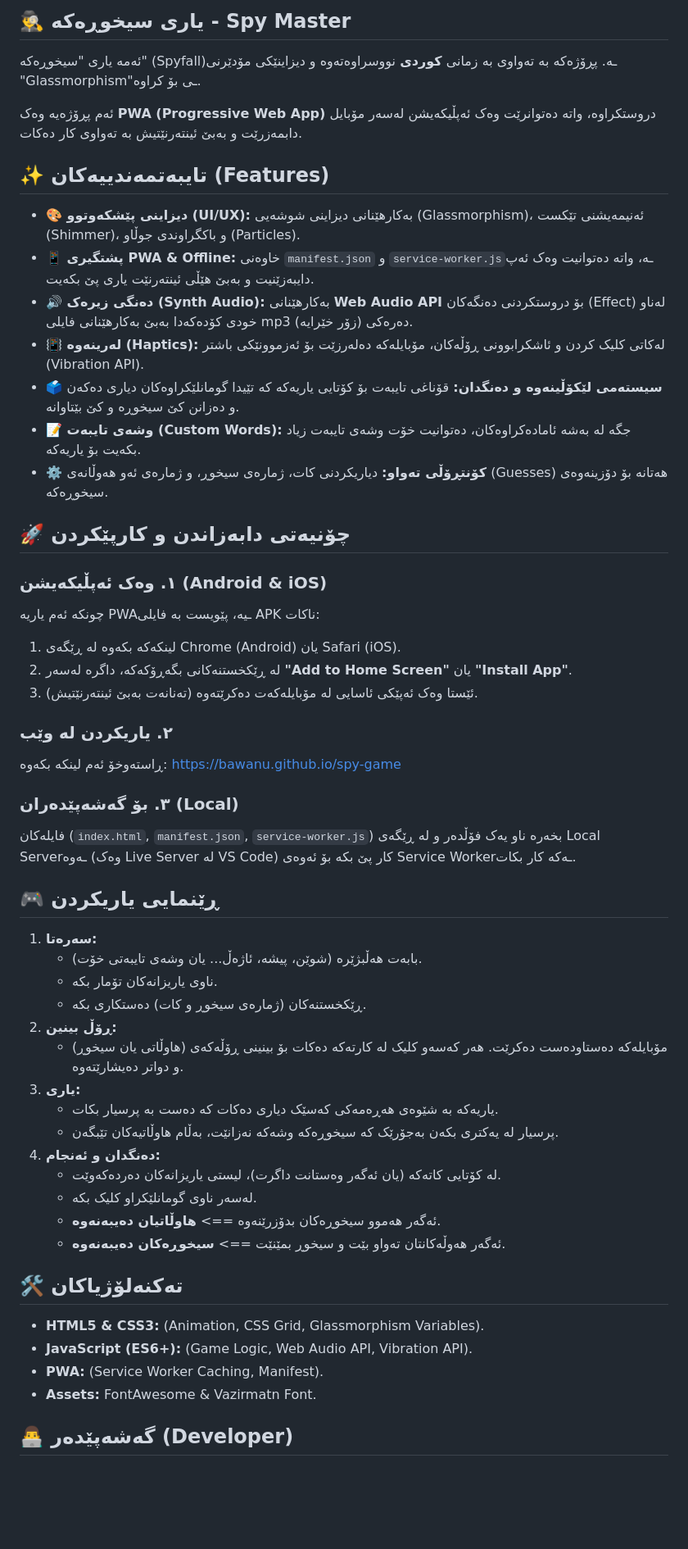
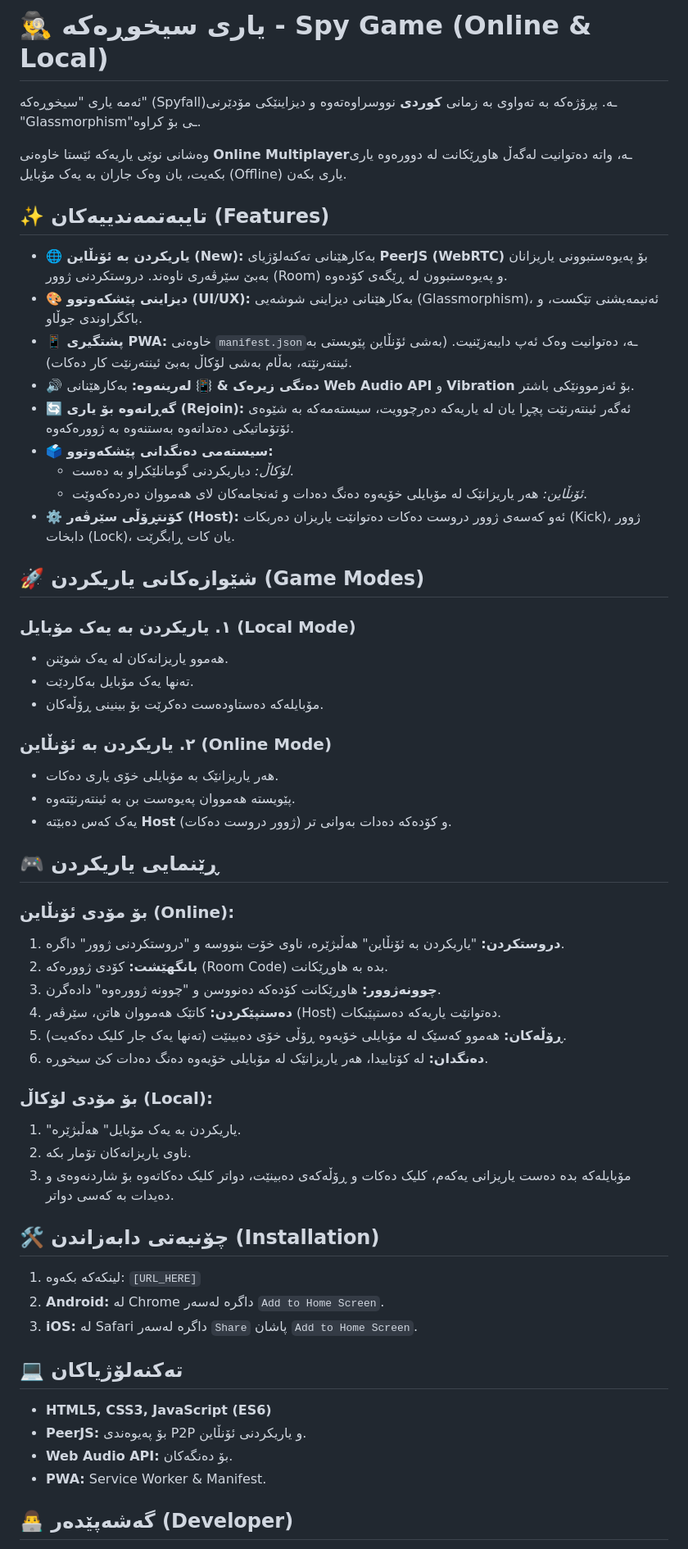
Before and after one commit to bawanu/spy-game, a Markdown page: README.md, the part around one of its changes. Shown at 82% size. GitHub-like rendering; blank space fills up the shorter version.

```diff
--- a/README.md
+++ b/README.md
@@ -1,58 +1,60 @@
-## 🕵️‍♂️ یاری سیخوڕەکە - Spy Master
-
+# 🕵️‍♂️ یاری سیخوڕەکە - Spy Game (Online & Local)
 
 ئەمە یاری "سیخوڕەکە" (Spyfall)ـە. پڕۆژەکە بە تەواوی بە زمانی **کوردی** نووسراوەتەوە و دیزاینێکی مۆدێرنی "Glassmorphism"ـی بۆ کراوە.
 
-ئەم پڕۆژەیە وەک **PWA (Progressive Web App)** دروستکراوە، واتە دەتوانرێت وەک ئەپڵیکەیشن لەسەر مۆبایل دابمەزرێت و بەبێ ئینتەرنێتیش بە تەواوی کار دەکات.
+وەشانی نوێی یاریەکە ئێستا خاوەنی **Online Multiplayer**ـە، واتە دەتوانیت لەگەڵ هاوڕێکانت لە دوورەوە یاری بکەیت، یان وەک جاران بە یەک مۆبایل (Offline) یاری بکەن.
 
 ## ✨ تایبەتمەندییەکان (Features)
 
-*   **🎨 دیزاینی پێشکەوتوو (UI/UX):** بەکارهێنانی دیزاینی شوشەیی (Glassmorphism)، ئەنیمەیشنی تێکست (Shimmer)، و باکگراوندی جوڵاو (Particles).
-*   **📱 پشتگیری PWA & Offline:** خاوەنی `manifest.json` و `service-worker.js`ـە، واتە دەتوانیت وەک ئەپ دایبەزێنیت و بەبێ هێڵی ئینتەرنێت یاری پێ بکەیت.
-*   **🔊 دەنگی زیرەک (Synth Audio):** بەکارهێنانی **Web Audio API** بۆ دروستکردنی دەنگەکان (Effect) لەناو خودی کۆدەکەدا بەبێ بەکارهێنانی فایلی mp3 دەرەکی (زۆر خێرایە).
-*   **📳 لەرینەوە (Haptics):** لەکاتی کلیک کردن و ئاشکرابوونی ڕۆڵەکان، مۆبایلەکە دەلەرزێت بۆ ئەزموونێکی باشتر (Vibration API).
-*   **🗳 سیستەمی لێکۆڵینەوە و دەنگدان:** قۆناغی تایبەت بۆ کۆتایی یاریەکە کە تێیدا گومانلێکراوەکان دیاری دەکەن و دەزانن کێ سیخوڕە و کێ بێتاوانە.
-*   **📝 وشەی تایبەت (Custom Words):** جگە لە بەشە ئامادەکراوەکان، دەتوانیت خۆت وشەی تایبەت زیاد بکەیت بۆ یاریەکە.
-*   **⚙️ کۆنتڕۆڵی تەواو:** دیاریکردنی کات، ژمارەی سیخوڕ، و ژمارەی ئەو هەوڵانەی (Guesses) هەتانە بۆ دۆزینەوەی سیخوڕەکە.
+*   **🌐 یاریکردن بە ئۆنڵاین (New):** بەکارهێنانی تەکنەلۆژیای **PeerJS (WebRTC)** بۆ پەیوەستبوونی یاریزانان بەبێ سێرڤەری ناوەند. دروستکردنی ژوور (Room) و پەیوەستبوون لە ڕێگەی کۆدەوە.
+*   **🎨 دیزاینی پێشکەوتوو (UI/UX):** بەکارهێنانی دیزاینی شوشەیی (Glassmorphism)، ئەنیمەیشنی تێکست، و باکگراوندی جوڵاو.
+*   **📱 پشتگیری PWA:** خاوەنی `manifest.json`ـە، دەتوانیت وەک ئەپ دایبەزێنیت. (بەشی ئۆنڵاین پێویستی بە ئینتەرنێتە، بەڵام بەشی لۆکاڵ بەبێ ئینتەرنێت کار دەکات).
+*   **🔊 دەنگی زیرەک & 📳 لەرینەوە:** بەکارهێنانی **Web Audio API** و **Vibration** بۆ ئەزموونێکی باشتر.
+*   **🔄 گەڕانەوە بۆ یاری (Rejoin):** ئەگەر ئینتەرنێت پچڕا یان لە یاریەکە دەرچوویت، سیستەمەکە بە شێوەی ئۆتۆماتیکی دەتداتەوە بەستنەوە بە ژوورەکەوە.
+*   **🗳 سیستەمی دەنگدانی پێشکەوتوو:**
+    *   *لۆکاڵ:* دیاریکردنی گومانلێکراو بە دەست.
+    *   *ئۆنڵاین:* هەر یاریزانێک لە مۆبایلی خۆیەوە دەنگ دەدات و ئەنجامەکان لای هەمووان دەردەکەوێت.
+*   **⚙️ کۆنتڕۆڵی سێرڤەر (Host):** ئەو کەسەی ژوور دروست دەکات دەتوانێت یاریزان دەربکات (Kick)، ژوور دابخات (Lock)، یان کات ڕابگرێت.
 
-## 🚀 چۆنیەتی دابەزاندن و کارپێکردن
+## 🚀 شێوازەکانی یاریکردن (Game Modes)
 
-### ١. وەک ئەپڵیکەیشن (Android & iOS)
-چونکە ئەم یاریە PWAـیە، پێویست بە فایلی APK ناکات:
-1. لینکەکە بکەوە لە ڕێگەی Chrome (Android) یان Safari (iOS).
-2. لە ڕێکخستنەکانی بگەڕۆکەکە، داگرە لەسەر **"Add to Home Screen"** یان **"Install App"**.
-3. ئێستا وەک ئەپێکی ئاسایی لە مۆبایلەکەت دەکرێتەوە (تەنانەت بەبێ ئینتەرنێتیش).
+### ١. یاریکردن بە یەک مۆبایل (Local Mode)
+*   هەموو یاریزانەکان لە یەک شوێنن.
+*   تەنها یەک مۆبایل بەکاردێت.
+*   مۆبایلەکە دەستاودەست دەکرێت بۆ بینینی ڕۆڵەکان.
 
-### ٢. یاریکردن لە وێب
-ڕاستەوخۆ ئەم لینکە بکەوە:
-[https://bawanu.github.io/spy-game](https://bawanu.github.io/spy-game/)
-
-### ٣. بۆ گەشەپێدەران (Local)
-فایلەکان (`index.html`, `manifest.json`, `service-worker.js`) بخەرە ناو یەک فۆڵدەر و لە ڕێگەی Local Serverـەوە (وەک Live Server لە VS Code) کار پێ بکە بۆ ئەوەی Service Workerـەکە کار بکات.
+### ٢. یاریکردن بە ئۆنڵاین (Online Mode)
+*   هەر یاریزانێک بە مۆبایلی خۆی یاری دەکات.
+*   پێویستە هەمووان پەیوەست بن بە ئینتەرنێتەوە.
+*   یەک کەس دەبێتە **Host** (ژوور دروست دەکات) و کۆدەکە دەدات بەوانی تر.
 
 ## 🎮 ڕێنمایی یاریکردن
 
-1.  **سەرەتا:**
-    *   بابەت هەڵبژێرە (شوێن، پیشە، ئاژەڵ... یان وشەی تایبەتی خۆت).
-    *   ناوی یاریزانەکان تۆمار بکە.
-    *   ڕێکخستنەکان (ژمارەی سیخوڕ و کات) دەستکاری بکە.
-2.  **ڕۆڵ بینین:**
-    *   مۆبایلەکە دەستاودەست دەکرێت. هەر کەسەو کلیک لە کارتەکە دەکات بۆ بینینی ڕۆڵەکەی (هاوڵاتی یان سیخوڕ) و دواتر دەیشارێتەوە.
-3.  **یاری:**
-    *   یاریەکە بە شێوەی هەڕەمەکی کەسێک دیاری دەکات کە دەست بە پرسیار بکات.
-    *   پرسیار لە یەکتری بکەن بەجۆرێک کە سیخوڕەکە وشەکە نەزانێت، بەڵام هاوڵاتیەکان تێبگەن.
-4.  **دەنگدان و ئەنجام:**
-    *   لە کۆتایی کاتەکە (یان ئەگەر وەستانت داگرت)، لیستی یاریزانەکان دەردەکەوێت.
-    *   لەسەر ناوی گومانلێکراو کلیک بکە.
-    *   ئەگەر هەموو سیخوڕەکان بدۆزرێنەوە ==> **هاوڵاتیان دەیبەنەوە**.
-    *   ئەگەر هەوڵەکانتان تەواو بێت و سیخوڕ بمێنێت ==> **سیخوڕەکان دەیبەنەوە**.
+### بۆ مۆدی ئۆنڵاین (Online):
+1.  **دروستکردن:** "یاریکردن بە ئۆنڵاین" هەڵبژێرە، ناوی خۆت بنووسە و "دروستکردنی ژوور" داگرە.
+2.  **بانگهێشت:** کۆدی ژوورەکە (Room Code) بدە بە هاوڕێکانت.
+3.  **چوونەژوور:** هاوڕێکانت کۆدەکە دەنووسن و "چوونە ژوورەوە" دادەگرن.
+4.  **دەستپێکردن:** کاتێک هەمووان هاتن، سێرڤەر (Host) دەتوانێت یاریەکە دەستپێبکات.
+5.  **ڕۆڵەکان:** هەموو کەسێک لە مۆبایلی خۆیەوە ڕۆڵی خۆی دەبینێت (تەنها یەک جار کلیک دەکەیت).
+6.  **دەنگدان:** لە کۆتاییدا، هەر یاریزانێک لە مۆبایلی خۆیەوە دەنگ دەدات کێ سیخوڕە.
 
-## 🛠 تەکنەلۆژیاکان
+### بۆ مۆدی لۆکاڵ (Local):
+1.  "یاریکردن بە یەک مۆبایل" هەڵبژێرە.
+2.  ناوی یاریزانەکان تۆمار بکە.
+3.  مۆبایلەکە بدە دەست یاریزانی یەکەم، کلیک دەکات و ڕۆڵەکەی دەبینێت، دواتر کلیک دەکاتەوە بۆ شاردنەوەی و دەیدات بە کەسی دواتر.
 
-*   **HTML5 & CSS3:** (Animation, CSS Grid, Glassmorphism Variables).
-*   **JavaScript (ES6+):** (Game Logic, Web Audio API, Vibration API).
-*   **PWA:** (Service Worker Caching, Manifest).
-*   **Assets:** FontAwesome & Vazirmatn Font.
+## 🛠 چۆنیەتی دابەزاندن (Installation)
+
+1.  لینکەکە بکەوە: `[URL_HERE]`
+2.  **Android:** لە Chrome داگرە لەسەر `Add to Home Screen`.
+3.  **iOS:** لە Safari داگرە لەسەر `Share` پاشان `Add to Home Screen`.
+
+## 💻 تەکنەلۆژیاکان
+
+*   **HTML5, CSS3, JavaScript (ES6)**
+*   **PeerJS:** بۆ پەیوەندی P2P و یاریکردنی ئۆنڵاین.
+*   **Web Audio API:** بۆ دەنگەکان.
+*   **PWA:** Service Worker & Manifest.
 
 ## 👨‍💻 گەشەپێدەر (Developer)
 
```
Also changed, not shown: other parts of README.md (+1 -1 lines).
